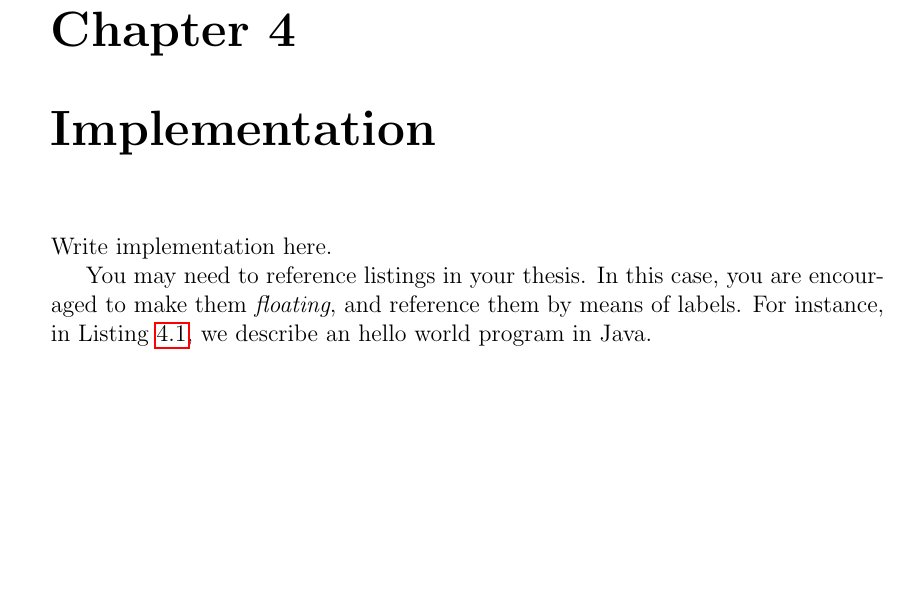
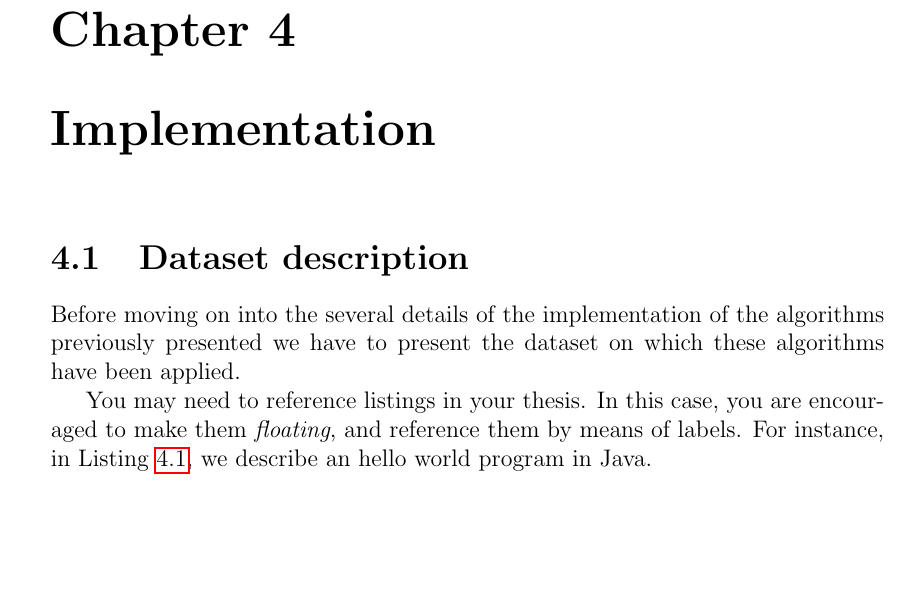
Before and after one commit to antonioIannotta/Thesis, a LaTeX thesis (thesis-main.tex): part of page 35 of 41, cut so that both start at the same text. Compiled offline with pdfLaTeX.

Commit message:
feat: dataset section added

```diff
--- a/thesis-main.tex
+++ b/thesis-main.tex
@@ -573,8 +573,9 @@ For each iteration:
 \chapter{Implementation} % possible chapter for Projects
 \label{chap:implementation}
 %----------------------------------------------------------------------------------------
+\section{Dataset description}
+Before moving on into the several details of the implementation of the algorithms previously presented we have to present the dataset on which these algorithms have been applied.
 
-Write implementation here.
 
 \lstinputlisting[
 	float,
```
